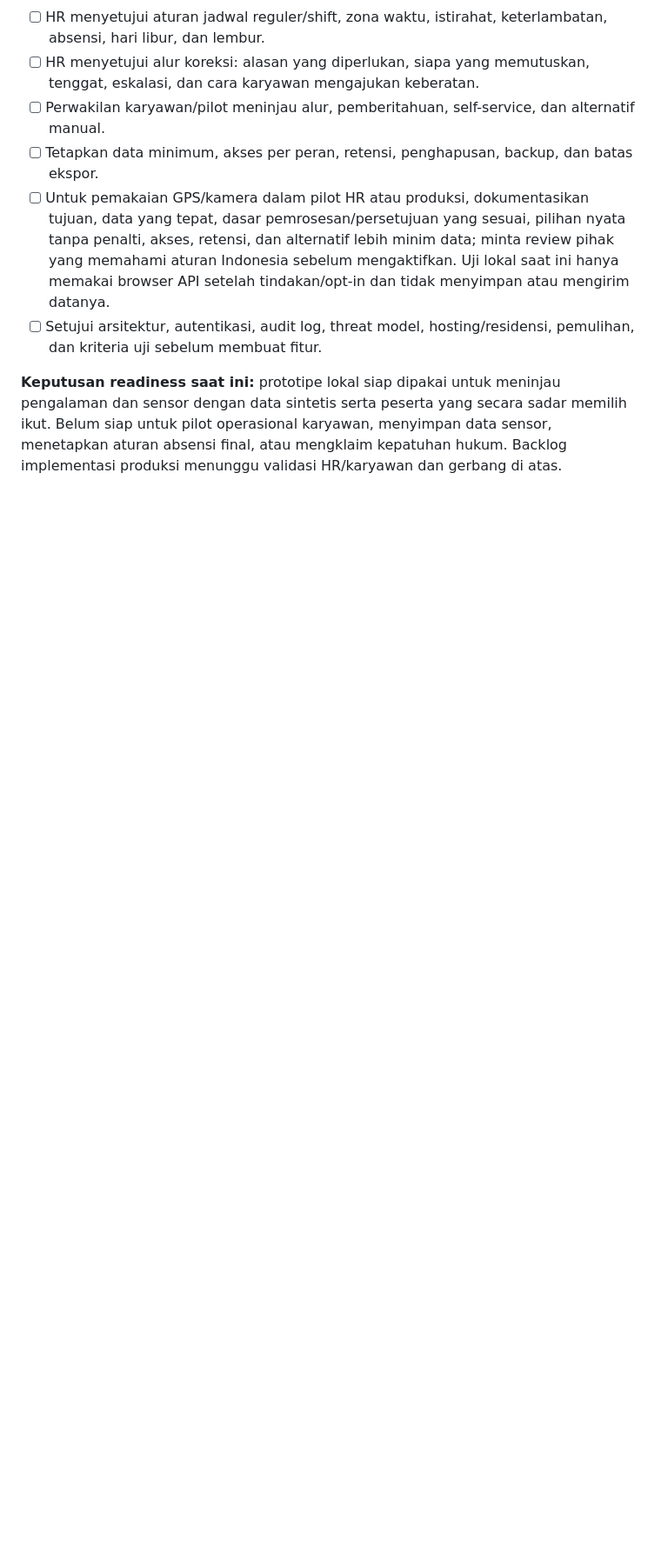
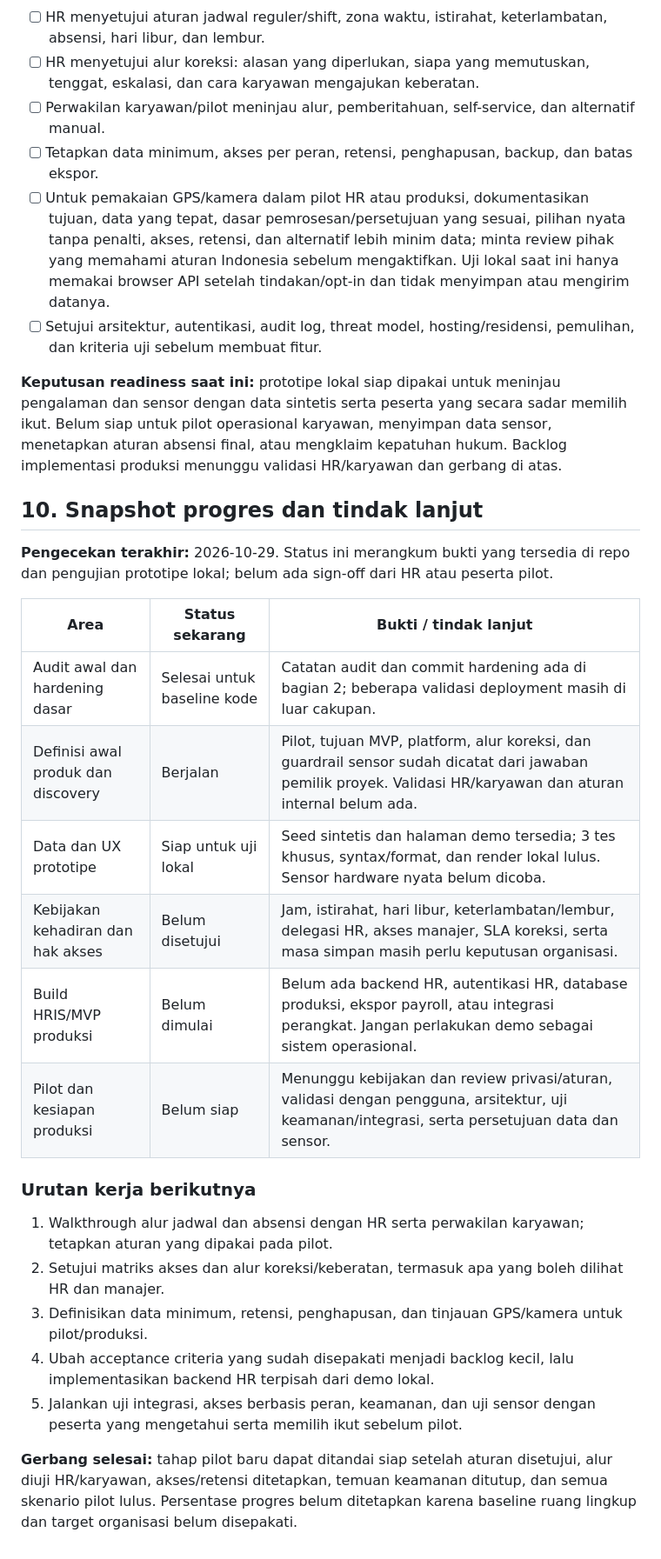
Before and after one commit to stmarya/WeWatch, a Markdown page: docs/HR_PRODUCT_ROADMAP.md, the part around one of its changes. Shown at 87% size. Rendered like a GitHub page; blank space fills up the shorter version.

Commit message:
docs: add HR project progress snapshot and completion gates

```diff
--- a/docs/HR_PRODUCT_ROADMAP.md
+++ b/docs/HR_PRODUCT_ROADMAP.md
@@ -157,3 +158,26 @@ Pencarian pada Notion untuk kebijakan kehadiran/jadwal dan peninjauan dokumen re
 - [ ] Setujui arsitektur, autentikasi, audit log, threat model, hosting/residensi, pemulihan, dan kriteria uji sebelum membuat fitur.
 
 **Keputusan readiness saat ini:** prototipe lokal siap dipakai untuk meninjau pengalaman dan sensor dengan data sintetis serta peserta yang secara sadar memilih ikut. Belum siap untuk pilot operasional karyawan, menyimpan data sensor, menetapkan aturan absensi final, atau mengklaim kepatuhan hukum. Backlog implementasi produksi menunggu validasi HR/karyawan dan gerbang di atas.
+
+## 10. Snapshot progres dan tindak lanjut
+
+**Pengecekan terakhir:** 2026-10-29. Status ini merangkum bukti yang tersedia di repo dan pengujian prototipe lokal; belum ada sign-off dari HR atau peserta pilot.
+
+| Area | Status sekarang | Bukti / tindak lanjut |
+|---|---|---|
+| Audit awal dan hardening dasar | Selesai untuk baseline kode | Catatan audit dan commit hardening ada di bagian 2; beberapa validasi deployment masih di luar cakupan. |
+| Definisi awal produk dan discovery | Berjalan | Pilot, tujuan MVP, platform, alur koreksi, dan guardrail sensor sudah dicatat dari jawaban pemilik proyek. Validasi HR/karyawan dan aturan internal belum ada. |
+| Data dan UX prototipe | Siap untuk uji lokal | Seed sintetis dan halaman demo tersedia; 3 tes khusus, syntax/format, dan render lokal lulus. Sensor hardware nyata belum dicoba. |
+| Kebijakan kehadiran dan hak akses | Belum disetujui | Jam, istirahat, hari libur, keterlambatan/lembur, delegasi HR, akses manajer, SLA koreksi, serta masa simpan masih perlu keputusan organisasi. |
+| Build HRIS/MVP produksi | Belum dimulai | Belum ada backend HR, autentikasi HR, database produksi, ekspor payroll, atau integrasi perangkat. Jangan perlakukan demo sebagai sistem operasional. |
+| Pilot dan kesiapan produksi | Belum siap | Menunggu kebijakan dan review privasi/aturan, validasi dengan pengguna, arsitektur, uji keamanan/integrasi, serta persetujuan data dan sensor. |
+
+### Urutan kerja berikutnya
+
+1. Walkthrough alur jadwal dan absensi dengan HR serta perwakilan karyawan; tetapkan aturan yang dipakai pada pilot.
+2. Setujui matriks akses dan alur koreksi/keberatan, termasuk apa yang boleh dilihat HR dan manajer.
+3. Definisikan data minimum, retensi, penghapusan, dan tinjauan GPS/kamera untuk pilot/produksi.
+4. Ubah acceptance criteria yang sudah disepakati menjadi backlog kecil, lalu implementasikan backend HR terpisah dari demo lokal.
+5. Jalankan uji integrasi, akses berbasis peran, keamanan, dan uji sensor dengan peserta yang mengetahui serta memilih ikut sebelum pilot.
+
+**Gerbang selesai:** tahap pilot baru dapat ditandai siap setelah aturan disetujui, alur diuji HR/karyawan, akses/retensi ditetapkan, temuan keamanan ditutup, dan semua skenario pilot lulus. Persentase progres belum ditetapkan karena baseline ruang lingkup dan target organisasi belum disepakati.
```
Also changed, not shown: other parts of docs/HR_PRODUCT_ROADMAP.md (+1 -0 lines).
